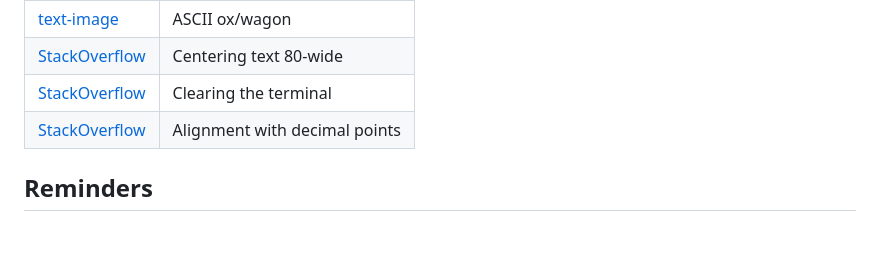
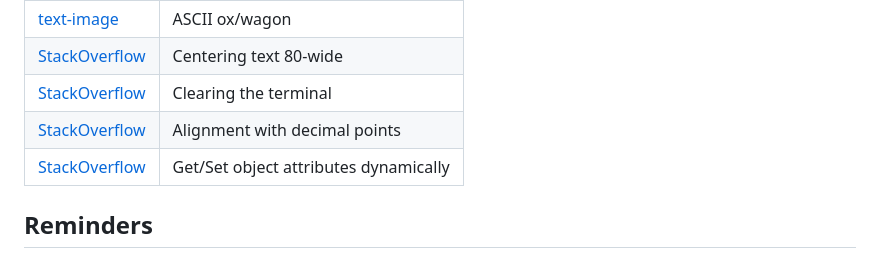
Before and after one commit to TravelTimN/oregon-trail-python, a Markdown page: README.md, the part around the change. Rendered like a GitHub page; blank space fills up the shorter version.

Commit message:
Update README with credit for dynamic obj attrs

```diff
--- a/README.md
+++ b/README.md
@@ -758,6 +758,7 @@ arriving in Oregon as a carpenter, and **triple** points for arriving as a farme
 | [StackOverflow](https://stackoverflow.com/a/45391019) | Centering text 80-wide |
 | [StackOverflow](https://stackoverflow.com/a/2084628) | Clearing the terminal |
 | [StackOverflow](https://stackoverflow.com/a/44423183) | Alignment with decimal points |
+| [StackOverflow](https://stackoverflow.com/a/2612615) | Get/Set object attributes dynamically |
 
 ## Reminders
 
```
